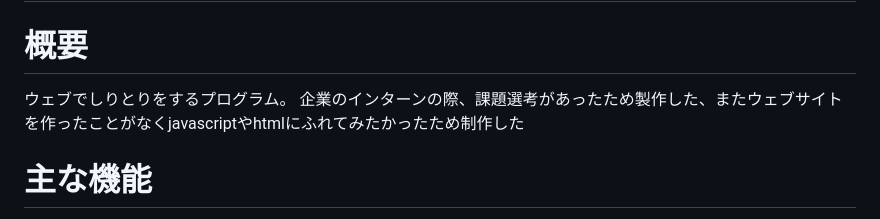
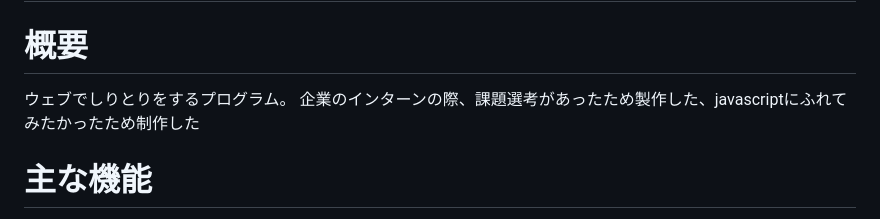
Before and after one commit to tamachan88/shiritori, a Markdown page: README.md, the part around the change. Drawn GitHub-style.

```diff
--- a/README.md
+++ b/README.md
@@ -1,7 +1,7 @@
 # shiritori
 # 概要
 ウェブでしりとりをするプログラム。
-企業のインターンの際、課題選考があったため製作した、またウェブサイトを作ったことがなくjavascriptやhtmlにふれてみたかったため制作した
+企業のインターンの際、課題選考があったため製作した、javascriptにふれてみたかったため制作した
 # 主な機能
 ・基本的なしりとりのルールに従い、何文字続けられるかをスコア化した
 
```
